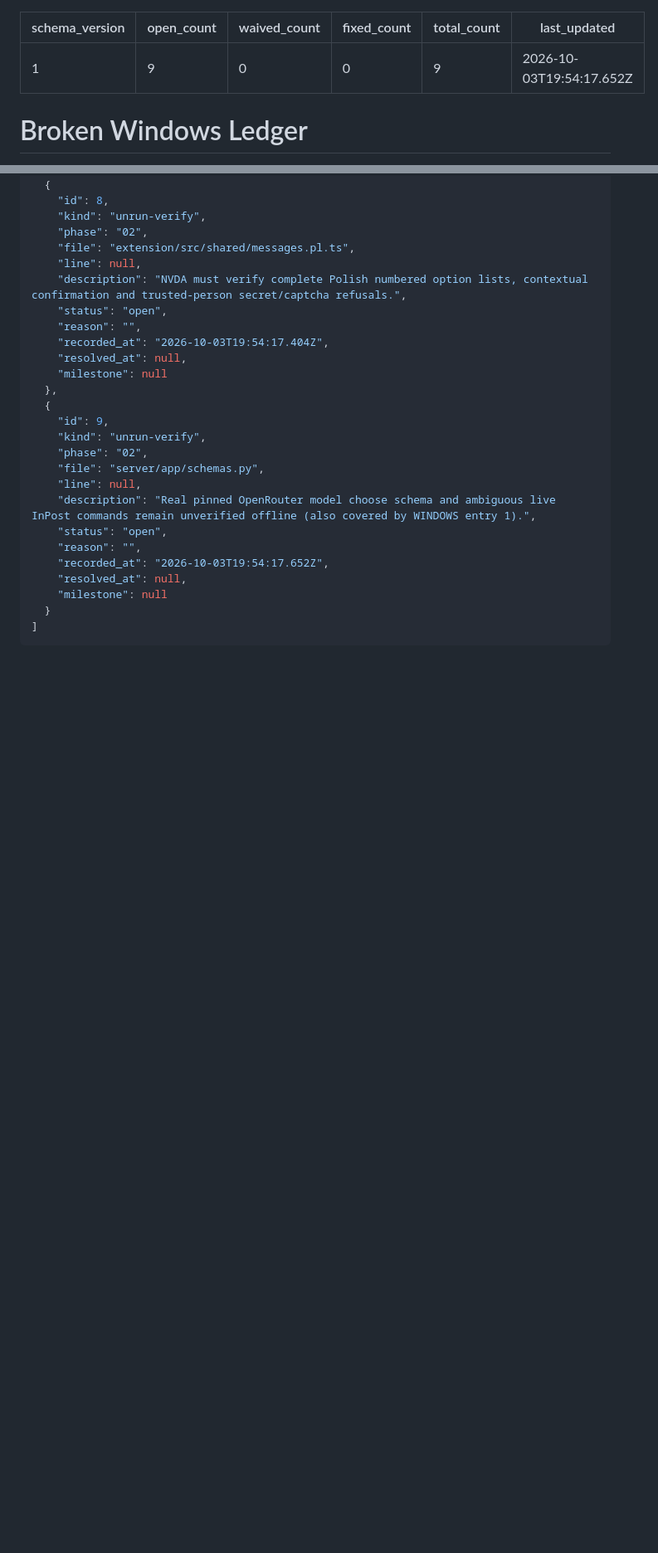
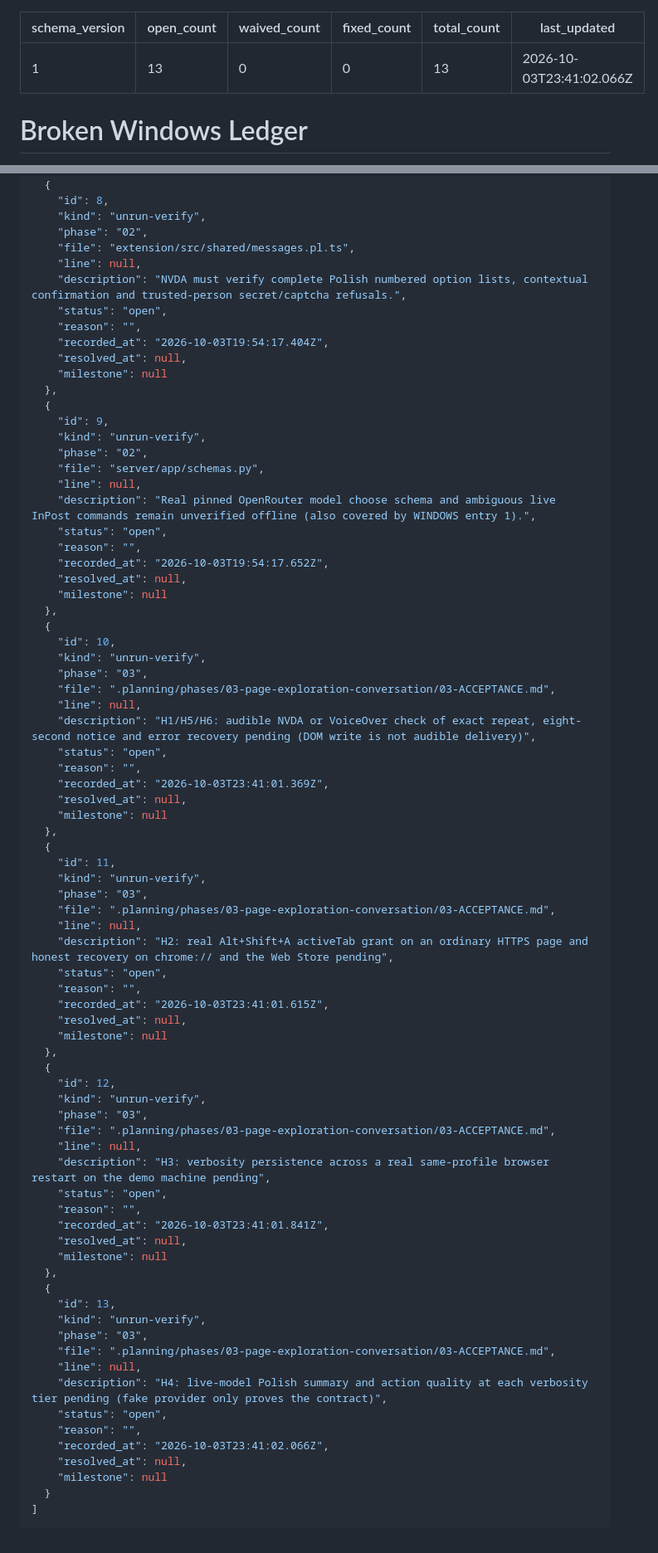
Before and after one commit to llama-lovers/HackYeah2026-challenge, a Markdown page: .planning/WINDOWS.md, 2 parts joined by grey strips. Shown at 83% size. Rendered like a GitHub page; blank space fills up the shorter version.

`````diff
--- a/.planning/WINDOWS.md
+++ b/.planning/WINDOWS.md
@@ -1,10 +1,10 @@
 ---
 schema_version: 1
-open_count: 9
+open_count: 13
 waived_count: 0
 fixed_count: 0
-total_count: 9
-last_updated: 2026-10-03T19:54:17.652Z
+total_count: 13
+last_updated: 2026-10-03T23:41:02.066Z
 ---
 
 # Broken Windows Ledger
@@ -143,6 +147,58 @@ last_updated: 2026-10-03T19:54:17.652Z
     "recorded_at": "2026-10-03T19:54:17.652Z",
     "resolved_at": null,
     "milestone": null
+  },
+  {
+    "id": 10,
+    "kind": "unrun-verify",
+    "phase": "03",
+    "file": ".planning/phases/03-page-exploration-conversation/03-ACCEPTANCE.md",
+    "line": null,
+    "description": "H1/H5/H6: audible NVDA or VoiceOver check of exact repeat, eight-second notice and error recovery pending (DOM write is not audible delivery)",
+    "status": "open",
+    "reason": "",
+    "recorded_at": "2026-10-03T23:41:01.369Z",
+    "resolved_at": null,
+    "milestone": null
+  },
+  {
+    "id": 11,
+    "kind": "unrun-verify",
+    "phase": "03",
+    "file": ".planning/phases/03-page-exploration-conversation/03-ACCEPTANCE.md",
+    "line": null,
+    "description": "H2: real Alt+Shift+A activeTab grant on an ordinary HTTPS page and honest recovery on chrome:// and the Web Store pending",
+    "status": "open",
+    "reason": "",
+    "recorded_at": "2026-10-03T23:41:01.615Z",
+    "resolved_at": null,
+    "milestone": null
+  },
+  {
+    "id": 12,
+    "kind": "unrun-verify",
+    "phase": "03",
+    "file": ".planning/phases/03-page-exploration-conversation/03-ACCEPTANCE.md",
+    "line": null,
+    "description": "H3: verbosity persistence across a real same-profile browser restart on the demo machine pending",
+    "status": "open",
+    "reason": "",
+    "recorded_at": "2026-10-03T23:41:01.841Z",
+    "resolved_at": null,
+    "milestone": null
+  },
+  {
+    "id": 13,
+    "kind": "unrun-verify",
+    "phase": "03",
+    "file": ".planning/phases/03-page-exploration-conversation/03-ACCEPTANCE.md",
+    "line": null,
+    "description": "H4: live-model Polish summary and action quality at each verbosity tier pending (fake provider only proves the contract)",
+    "status": "open",
+    "reason": "",
+    "recorded_at": "2026-10-03T23:41:02.066Z",
+    "resolved_at": null,
+    "milestone": null
   }
 ]
 ````
`````
Also changed, not shown: other parts of .planning/WINDOWS.md (+4 -0 lines), 1 other file.
